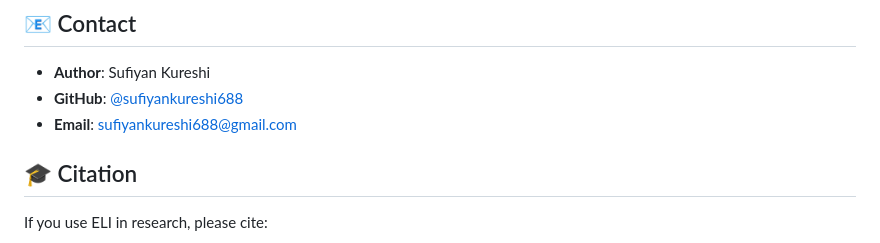
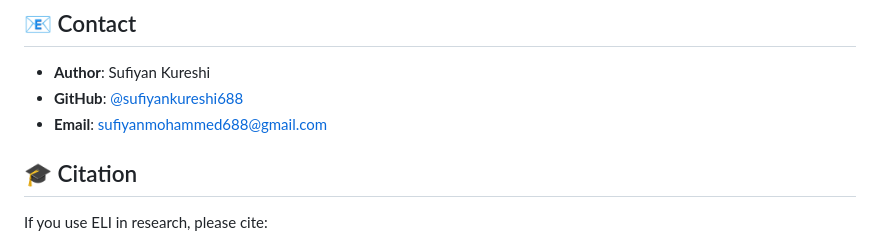
Before and after one commit to sufiyankureshi688/ELI-lang, a Markdown page: README.md, the part around the change. Rendered like a GitHub page.

```diff
--- a/README.md
+++ b/README.md
@@ -526,7 +526,7 @@ MIT License - see [LICENSE](LICENSE) file for details.
 
 - **Author**: Sufiyan Kureshi
 - **GitHub**: [@sufiyankureshi688](https://github.com/sufiyankureshi688)
-- **Email**: sufiyankureshi688@gmail.com
+- **Email**: sufiyanmohammed688@gmail.com
 
 ## 🎓 Citation
 
```
